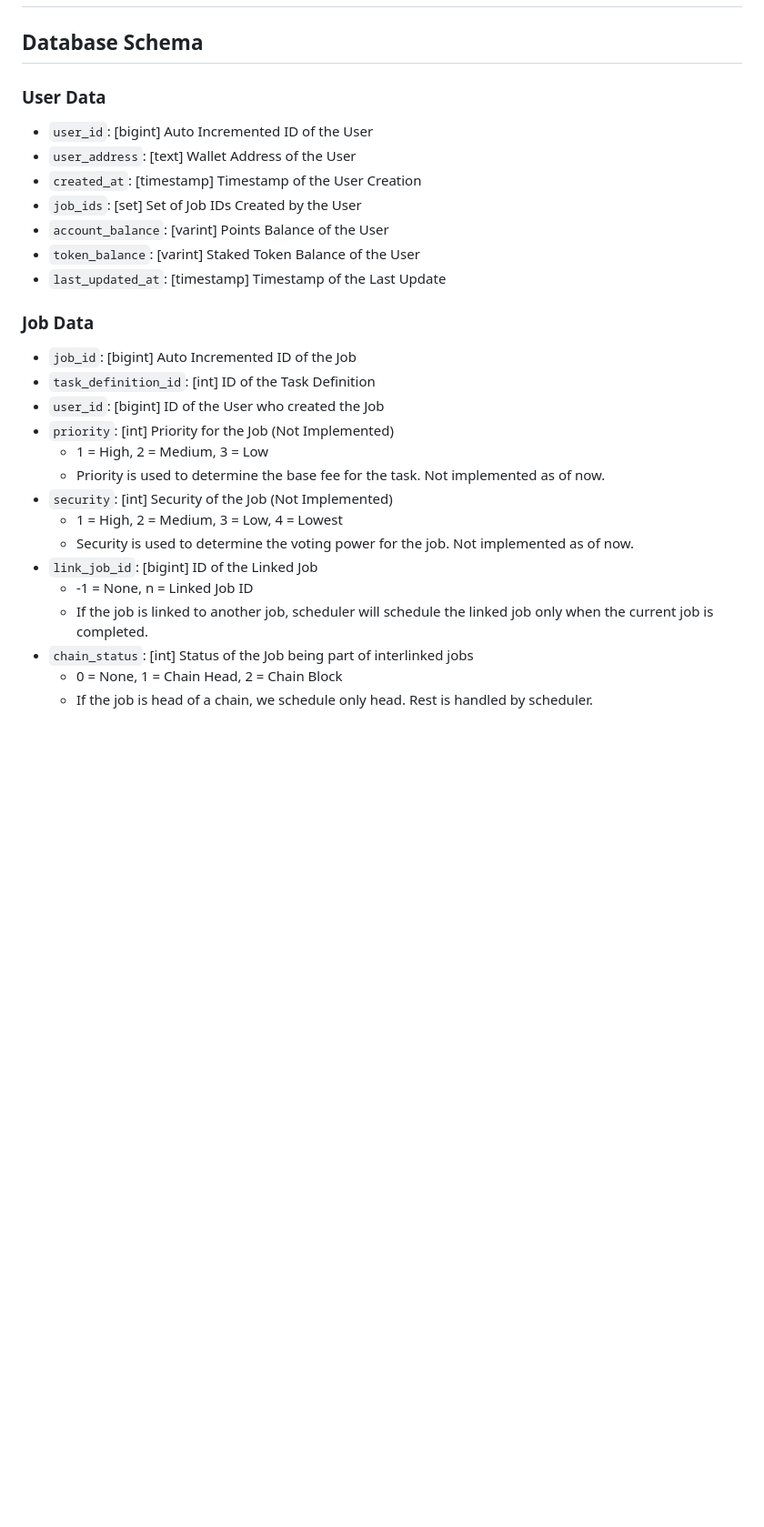
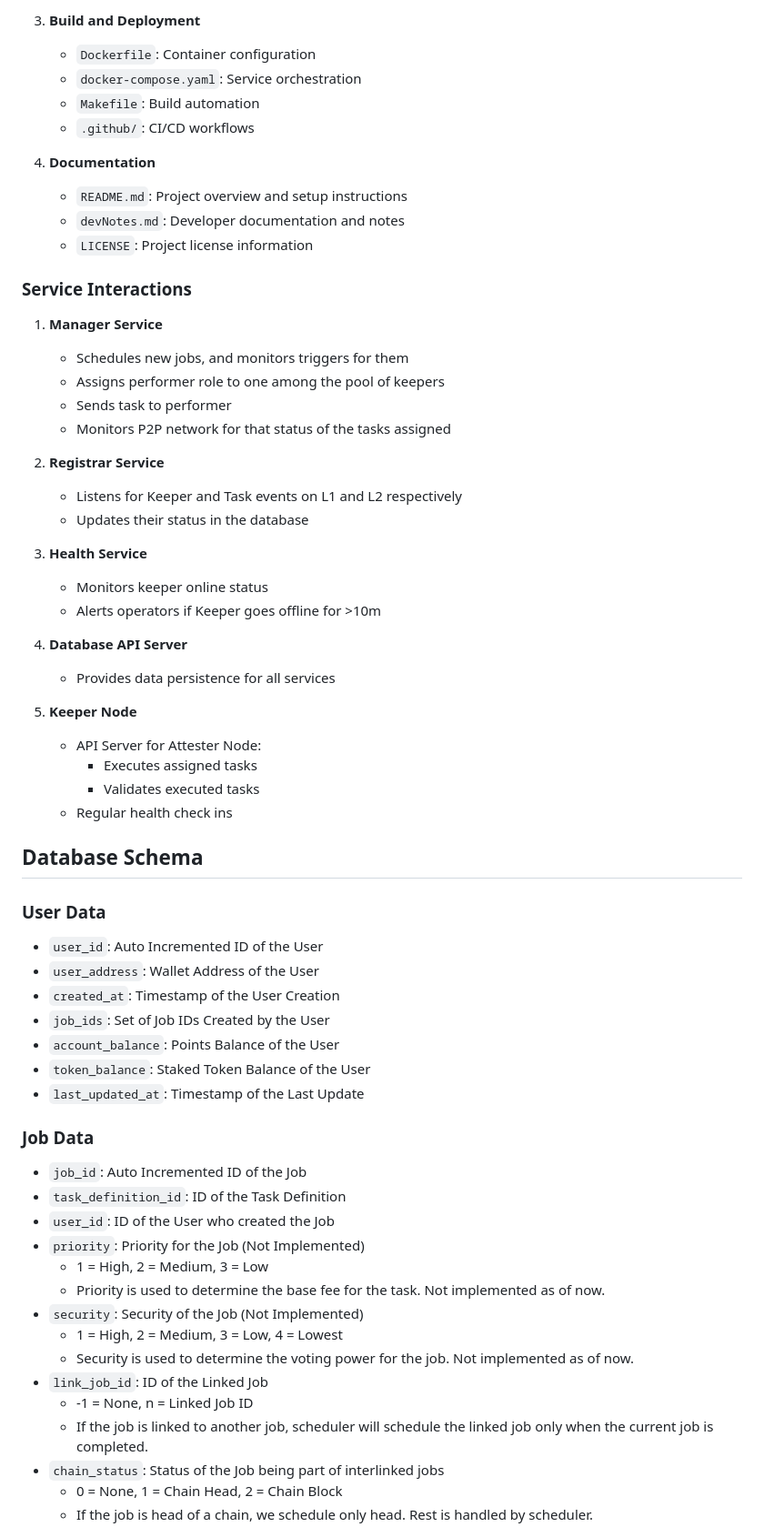
Before and after one commit to trigg3rX/triggerx-backend, a Markdown page: devNotes.md, the part around one of its changes. Shown at 91% size. Drawn GitHub-style; blank space fills up the shorter version.

```diff
--- a/devNotes.md
+++ b/devNotes.md
@@ -2,30 +77,65 @@
+3. **Build and Deployment**
+   - `Dockerfile`: Container configuration
+   - `docker-compose.yaml`: Service orchestration
+   - `Makefile`: Build automation
+   - `.github/`: CI/CD workflows
+
+4. **Documentation**
+   - `README.md`: Project overview and setup instructions
+   - `devNotes.md`: Developer documentation and notes
+   - `LICENSE`: Project license information
+
+### Service Interactions
+
+1. **Manager Service**
+   - Schedules new jobs, and monitors triggers for them
+   - Assigns performer role to one among the pool of keepers
+   - Sends task to performer
+   - Monitors P2P network for that status of the tasks assigned
+
+2. **Registrar Service**
+   - Listens for Keeper and Task events on L1 and L2 respectively
+   - Updates their status in the database
+
+3. **Health Service**
+   - Monitors keeper online status
+   - Alerts operators if Keeper goes offline for >10m
+
+4. **Database API Server**
+   - Provides data persistence for all services
+
+5. **Keeper Node**
+   - API Server for Attester Node:
+     - Executes assigned tasks
+     - Validates executed tasks
+   - Regular health check ins
 
 ## Database Schema
 
 ### User Data
 
-- `user_id`: [bigint] Auto Incremented ID of the User
-- `user_address`: [text] Wallet Address of the User
-- `created_at`: [timestamp] Timestamp of the User Creation
-- `job_ids`: [set<bigint>] Set of Job IDs Created by the User
-- `account_balance`: [varint] Points Balance of the User
-- `token_balance`: [varint] Staked Token Balance of the User
-- `last_updated_at`: [timestamp] Timestamp of the Last Update
+- `user_id`: Auto Incremented ID of the User
+- `user_address`: Wallet Address of the User
+- `created_at`: Timestamp of the User Creation
+- `job_ids`: Set of Job IDs Created by the User
+- `account_balance`: Points Balance of the User
+- `token_balance`: Staked Token Balance of the User
+- `last_updated_at`: Timestamp of the Last Update
 
 ### Job Data
 
-- `job_id`: [bigint] Auto Incremented ID of the Job
-- `task_definition_id`: [int] ID of the Task Definition
-- `user_id`: [bigint] ID of the User who created the Job
-- `priority`: [int] Priority for the Job (Not Implemented)
+- `job_id`: Auto Incremented ID of the Job
+- `task_definition_id`: ID of the Task Definition
+- `user_id`: ID of the User who created the Job
+- `priority`: Priority for the Job (Not Implemented)
   - 1 = High, 2 = Medium, 3 = Low
   - Priority is used to determine the base fee for the task. Not implemented as of now.
-- `security`: [int] Security of the Job (Not Implemented)
+- `security`: Security of the Job (Not Implemented)
   - 1 = High, 2 = Medium, 3 = Low, 4 = Lowest
   - Security is used to determine the voting power for the job. Not implemented as of now.
-- `link_job_id`: [bigint] ID of the Linked Job
+- `link_job_id`: ID of the Linked Job
   - -1 = None, n = Linked Job ID
   - If the job is linked to another job, scheduler will schedule the linked job only when the current job is completed.
-- `chain_status`: [int] Status of the Job being part of interlinked jobs
+- `chain_status`: Status of the Job being part of interlinked jobs
   - 0 = None, 1 = Chain Head, 2 = Chain Block
   - If the job is head of a chain, we schedule only head. Rest is handled by scheduler.
```
Also changed, not shown: other parts of devNotes.md (+133 -59 lines).
